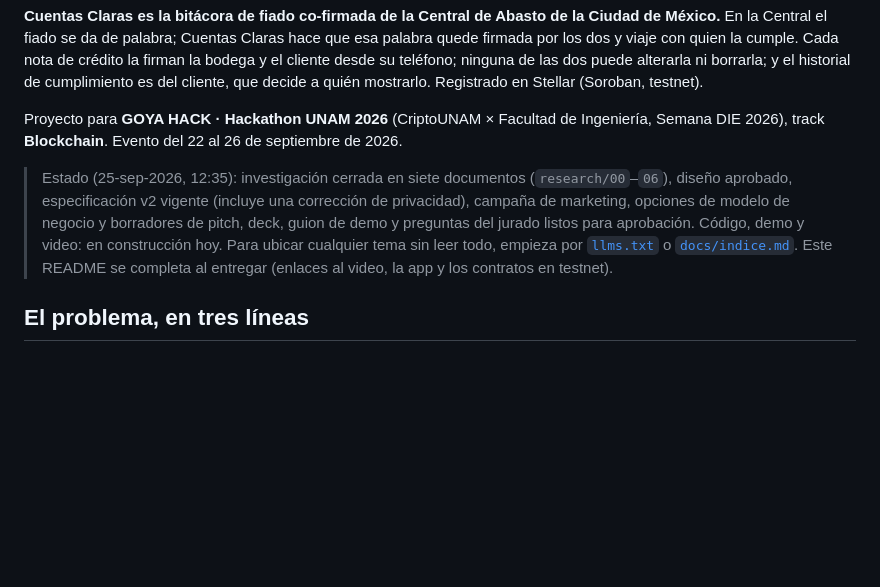
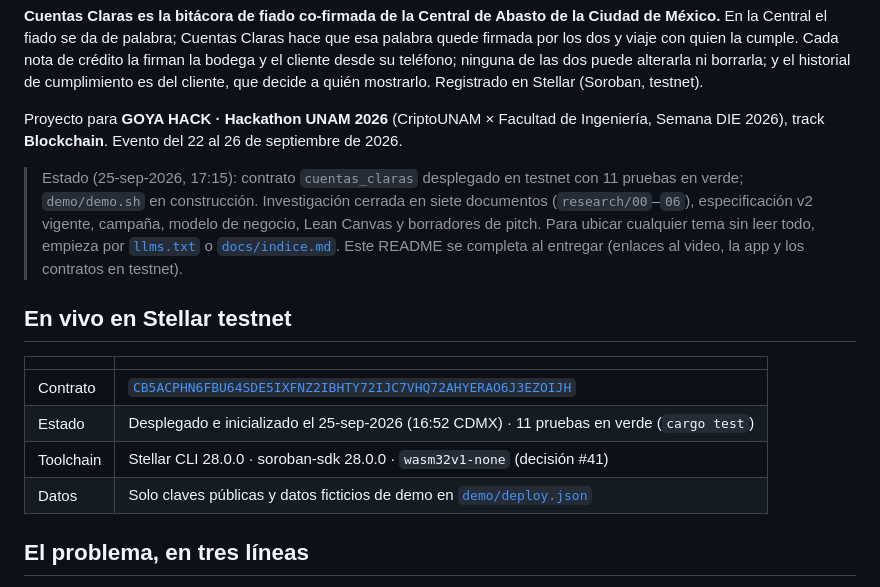
Before and after one commit to jose2501106-IA/goyahack_cuentas-claras, a Markdown page: README.md, the part around the change. GitHub-like rendering; blank space fills up the shorter version.

Commit message:
README, deck y guion de demo con el Contract ID de testnet
Co-Authored-By: Claude Opus 5.5 <noreply@anthropic.com>
Claude-Session: https://claude.ai/code/session_01XGCAwrt26YfNiDKX4urPaA

```diff
--- a/README.md
+++ b/README.md
@@ -6,7 +6,16 @@
 
 Proyecto para **GOYA HACK · Hackathon UNAM 2026** (CriptoUNAM × Facultad de Ingeniería, Semana DIE 2026), track **Blockchain**. Evento del 22 al 26 de septiembre de 2026.
 
-> Estado (25-sep-2026, 12:35): investigación cerrada en siete documentos (`research/00`–`06`), diseño aprobado, especificación v2 vigente (incluye una corrección de privacidad), campaña de marketing, opciones de modelo de negocio y borradores de pitch, deck, guion de demo y preguntas del jurado listos para aprobación. Código, demo y video: en construcción hoy. Para ubicar cualquier tema sin leer todo, empieza por [`llms.txt`](llms.txt) o [`docs/indice.md`](docs/indice.md). Este README se completa al entregar (enlaces al video, la app y los contratos en testnet).
+> Estado (25-sep-2026, 17:15): contrato `cuentas_claras` desplegado en testnet con 11 pruebas en verde; `demo/demo.sh` en construcción. Investigación cerrada en siete documentos (`research/00`–`06`), especificación v2 vigente, campaña, modelo de negocio, Lean Canvas y borradores de pitch. Para ubicar cualquier tema sin leer todo, empieza por [`llms.txt`](llms.txt) o [`docs/indice.md`](docs/indice.md). Este README se completa al entregar (enlaces al video, la app y los contratos en testnet).
+
+## En vivo en Stellar testnet
+
+| | |
+|---|---|
+| Contrato | [`CB5ACPHN6FBU64SDE5IXFNZ2IBHTY72IJC7VHQ72AHYERAO6J3EZOIJH`](https://stellar.expert/explorer/testnet/contract/CB5ACPHN6FBU64SDE5IXFNZ2IBHTY72IJC7VHQ72AHYERAO6J3EZOIJH) |
+| Estado | Desplegado e inicializado el 25-sep-2026 (16:52 CDMX) · 11 pruebas en verde (`cargo test`) |
+| Toolchain | Stellar CLI 28.0.0 · soroban-sdk 28.0.0 · `wasm32v1-none` (decisión #41) |
+| Datos | Solo claves públicas y datos ficticios de demo en [`demo/deploy.json`](demo/deploy.json) |
 
 ## El problema, en tres líneas
 
```
Also changed, not shown: pitch/2026-09-25_guion-demo.md (+3 -1 lines), pitch/2026-09-25_prompt-claude-design.md (+3 -3 lines).
